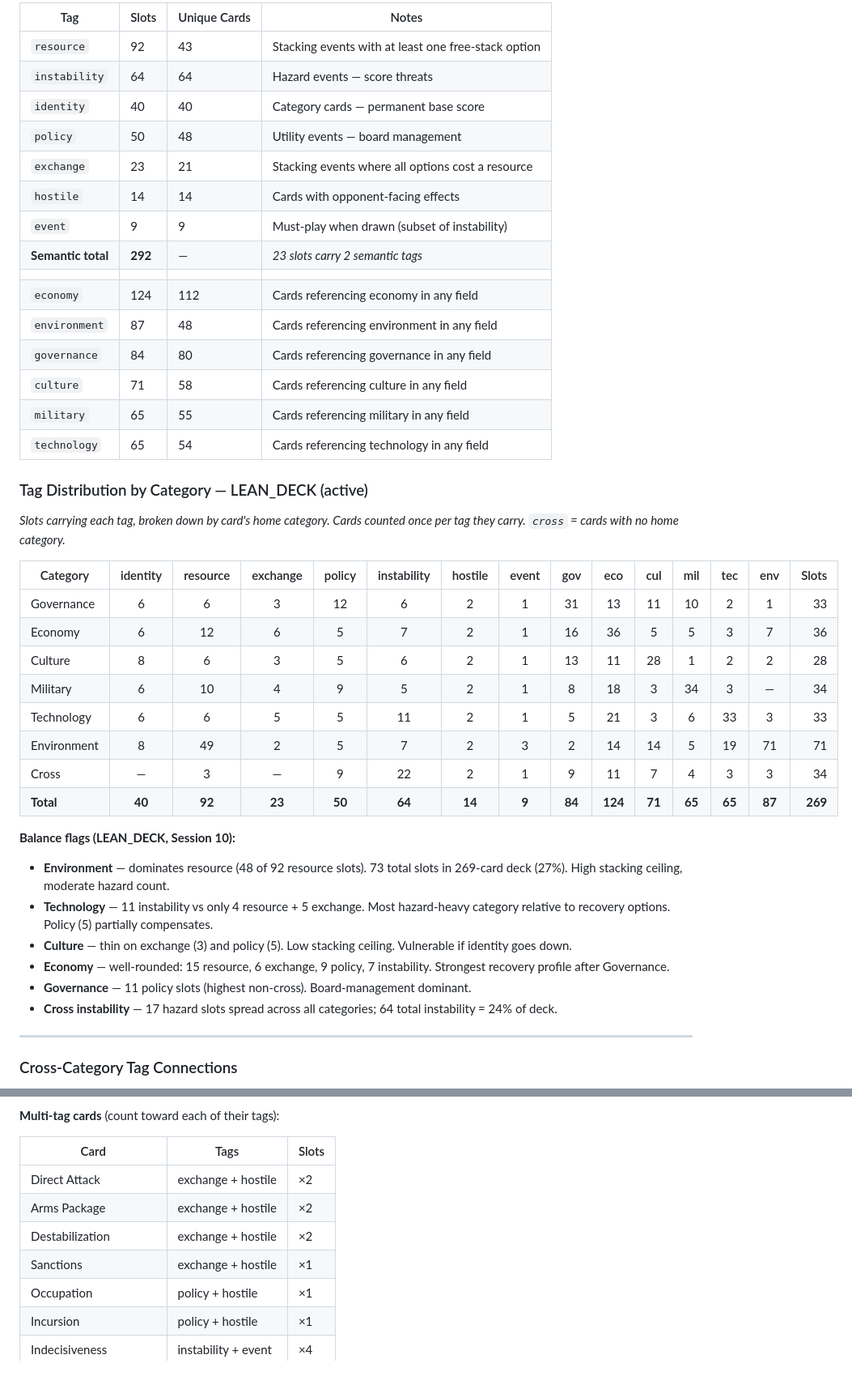
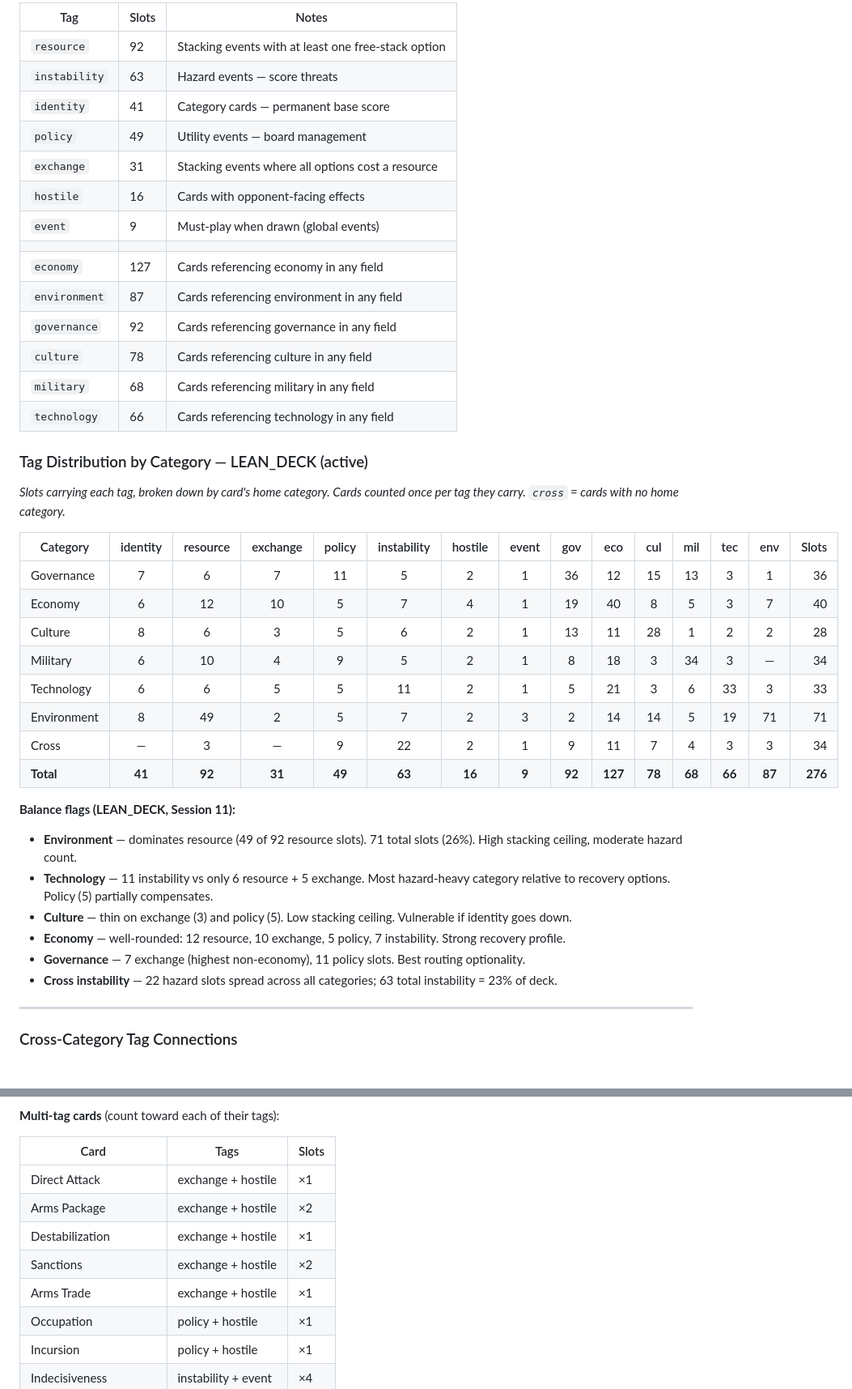
Before and after one commit to qcruz/SquashVec, a Markdown page: governance/docs/deck-builds.md, 2 parts joined by grey strips. Shown at 81% size. Rendered like a GitHub page.

```diff
--- a/governance/docs/deck-builds.md
+++ b/governance/docs/deck-builds.md
@@ -360,21 +360,20 @@ Win: any category reaches 20 · Lose: any category drops to 0
 
-| Tag | Slots | Unique Cards | Notes |
-|-----|-------|--------------|-------|
-| `resource` | 92 | 43 | Stacking events with at least one free-stack option |
-| `instability` | 64 | 64 | Hazard events — score threats |
-| `identity` | 40 | 40 | Category cards — permanent base score |
-| `policy` | 50 | 48 | Utility events — board management |
-| `exchange` | 23 | 21 | Stacking events where all options cost a resource |
-| `hostile` | 14 | 14 | Cards with opponent-facing effects |
-| `event` | 9 | 9 | Must-play when drawn (subset of instability) |
-| **Semantic total** | **292** | — | *23 slots carry 2 semantic tags* |
-| | | | |
-| `economy` | 124 | 112 | Cards referencing economy in any field |
-| `environment` | 87 | 48 | Cards referencing environment in any field |
-| `governance` | 84 | 80 | Cards referencing governance in any field |
-| `culture` | 71 | 58 | Cards referencing culture in any field |
-| `military` | 65 | 55 | Cards referencing military in any field |
-| `technology` | 65 | 54 | Cards referencing technology in any field |
+| Tag | Slots | Notes |
+|-----|-------|-------|
+| `resource` | 92 | Stacking events with at least one free-stack option |
+| `instability` | 63 | Hazard events — score threats |
+| `identity` | 41 | Category cards — permanent base score |
+| `policy` | 49 | Utility events — board management |
+| `exchange` | 31 | Stacking events where all options cost a resource |
+| `hostile` | 16 | Cards with opponent-facing effects |
+| `event` | 9 | Must-play when drawn (global events) |
+| | | |
+| `economy` | 127 | Cards referencing economy in any field |
+| `environment` | 87 | Cards referencing environment in any field |
+| `governance` | 92 | Cards referencing governance in any field |
+| `culture` | 78 | Cards referencing culture in any field |
+| `military` | 68 | Cards referencing military in any field |
+| `technology` | 66 | Cards referencing technology in any field |
 
 ### Tag Distribution by Category — LEAN_DECK (active)
 
@@ -382,22 +381,22 @@ Win: any category reaches 20 · Lose: any category drops to 0
 
 | Category | identity | resource | exchange | policy | instability | hostile | event | gov | eco | cul | mil | tec | env | Slots |
 |----------|:--------:|:--------:|:--------:|:------:|:-----------:|:-------:|:-----:|:---:|:---:|:---:|:---:|:---:|:---:|------:|
-| Governance | 6 | 6 | 3 | 12 | 6 | 2 | 1 | 31 | 13 | 11 | 10 | 2 | 1 | 33 |
-| Economy | 6 | 12 | 6 | 5 | 7 | 2 | 1 | 16 | 36 | 5 | 5 | 3 | 7 | 36 |
+| Governance | 7 | 6 | 7 | 11 | 5 | 2 | 1 | 36 | 12 | 15 | 13 | 3 | 1 | 36 |
+| Economy | 6 | 12 | 10 | 5 | 7 | 4 | 1 | 19 | 40 | 8 | 5 | 3 | 7 | 40 |
 | Culture | 8 | 6 | 3 | 5 | 6 | 2 | 1 | 13 | 11 | 28 | 1 | 2 | 2 | 28 |
 | Military | 6 | 10 | 4 | 9 | 5 | 2 | 1 | 8 | 18 | 3 | 34 | 3 | — | 34 |
 | Technology | 6 | 6 | 5 | 5 | 11 | 2 | 1 | 5 | 21 | 3 | 6 | 33 | 3 | 33 |
 | Environment | 8 | 49 | 2 | 5 | 7 | 2 | 3 | 2 | 14 | 14 | 5 | 19 | 71 | 71 |
 | Cross | — | 3 | — | 9 | 22 | 2 | 1 | 9 | 11 | 7 | 4 | 3 | 3 | 34 |
-| **Total** | **40** | **92** | **23** | **50** | **64** | **14** | **9** | **84** | **124** | **71** | **65** | **65** | **87** | **269** |
+| **Total** | **41** | **92** | **31** | **49** | **63** | **16** | **9** | **92** | **127** | **78** | **68** | **66** | **87** | **276** |
 
-**Balance flags (LEAN_DECK, Session 10):**
-- **Environment** — dominates resource (48 of 92 resource slots). 73 total slots in 269-card deck (27%). High stacking ceiling, moderate hazard count.
-- **Technology** — 11 instability vs only 4 resource + 5 exchange. Most hazard-heavy category relative to recovery options. Policy (5) partially compensates.
+**Balance flags (LEAN_DECK, Session 11):**
+- **Environment** — dominates resource (49 of 92 resource slots). 71 total slots (26%). High stacking ceiling, moderate hazard count.
+- **Technology** — 11 instability vs only 6 resource + 5 exchange. Most hazard-heavy category relative to recovery options. Policy (5) partially compensates.
 - **Culture** — thin on exchange (3) and policy (5). Low stacking ceiling. Vulnerable if identity goes down.
-- **Economy** — well-rounded: 15 resource, 6 exchange, 9 policy, 7 instability. Strongest recovery profile after Governance.
-- **Governance** — 11 policy slots (highest non-cross). Board-management dominant.
-- **Cross instability** — 17 hazard slots spread across all categories; 64 total instability = 24% of deck.
+- **Economy** — well-rounded: 12 resource, 10 exchange, 5 policy, 7 instability. Strong recovery profile.
+- **Governance** — 7 exchange (highest non-economy), 11 policy slots. Best routing optionality.
+- **Cross instability** — 22 hazard slots spread across all categories; 63 total instability = 23% of deck.
 
 ---
 ### Cross-Category Tag Connections
@@ -429,10 +428,11 @@ Win: any category reaches 20 · Lose: any category drops to 0
 
 | Card | Tags | Slots |
 |------|------|-------|
-| Direct Attack | exchange + hostile | ×2 |
+| Direct Attack | exchange + hostile | ×1 |
 | Arms Package | exchange + hostile | ×2 |
-| Destabilization | exchange + hostile | ×2 |
-| Sanctions | exchange + hostile | ×1 |
+| Destabilization | exchange + hostile | ×1 |
+| Sanctions | exchange + hostile | ×2 |
+| Arms Trade | exchange + hostile | ×1 |
 | Occupation | policy + hostile | ×1 |
 | Incursion | policy + hostile | ×1 |
 | Indecisiveness | instability + event | ×4 |
```
Also changed, not shown: other parts of governance/docs/deck-builds.md (+24 -14 lines).
